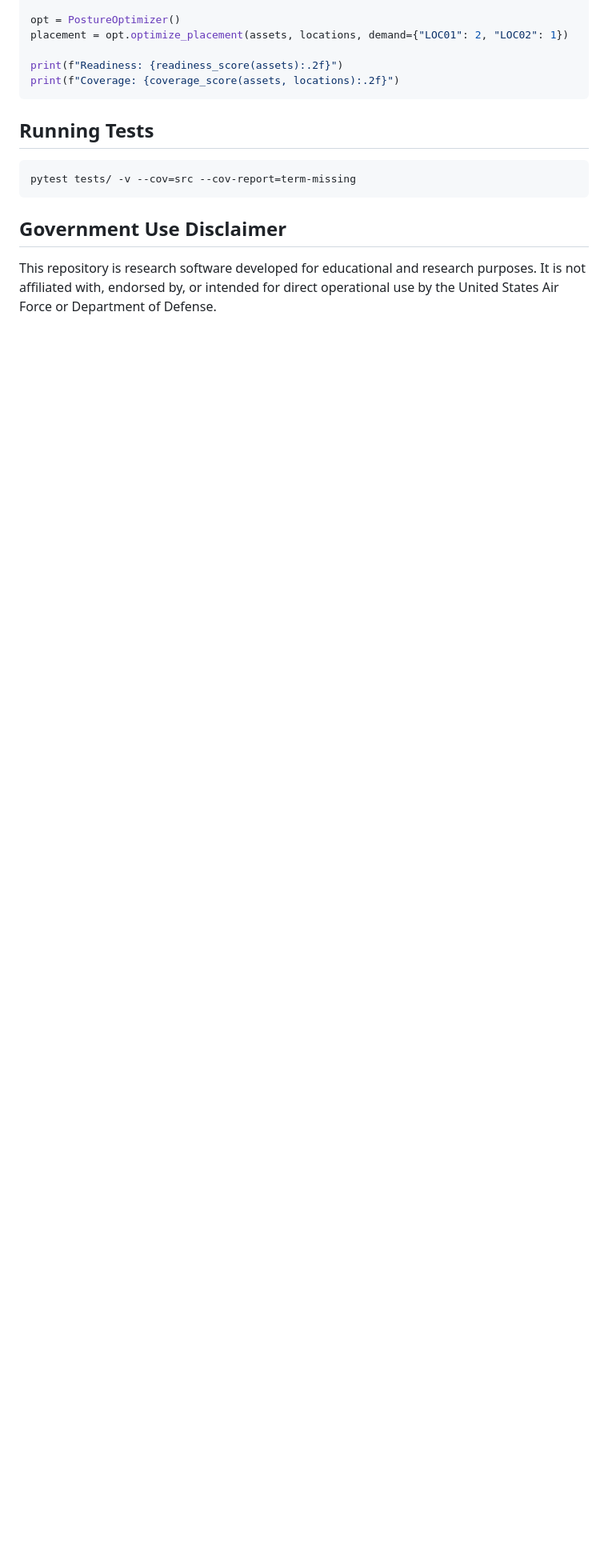
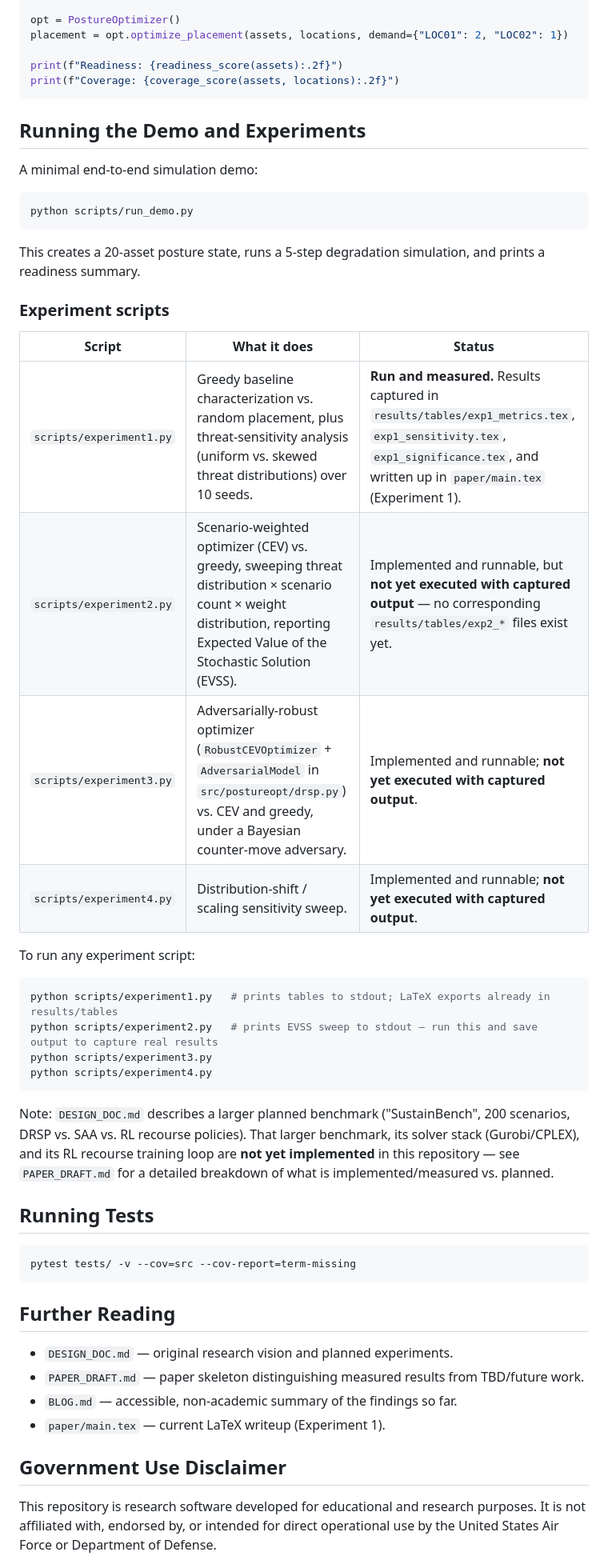
Before and after one commit to anote-ai/Research-PostureAndSustainmentOptimization, a Markdown page: README.md, the part around the change. Shown at 80% size. Rendered like a GitHub page; blank space fills up the shorter version.

Commit message:
Expand README with experiment usage instructions and status table
Documents which experiment scripts have been run with captured
results (Experiment 1 only) vs. which are implemented but not yet
executed (Experiments 2-4), and links to BLOG.md / PAPER_DRAFT.md /
DESIGN_DOC.md for further context.

````diff
--- a/README.md
+++ b/README.md
@@ -75,11 +75,48 @@ print(f"Readiness: {readiness_score(assets):.2f}")
 print(f"Coverage: {coverage_score(assets, locations):.2f}")
 ```
 
+## Running the Demo and Experiments
+
+A minimal end-to-end simulation demo:
+
+```bash
+python scripts/run_demo.py
+```
+
+This creates a 20-asset posture state, runs a 5-step degradation simulation, and prints a readiness summary.
+
+### Experiment scripts
+
+| Script | What it does | Status |
+|---|---|---|
+| `scripts/experiment1.py` | Greedy baseline characterization vs. random placement, plus threat-sensitivity analysis (uniform vs. skewed threat distributions) over 10 seeds. | **Run and measured.** Results captured in `results/tables/exp1_metrics.tex`, `exp1_sensitivity.tex`, `exp1_significance.tex`, and written up in `paper/main.tex` (Experiment 1). |
+| `scripts/experiment2.py` | Scenario-weighted optimizer (CEV) vs. greedy, sweeping threat distribution × scenario count × weight distribution, reporting Expected Value of the Stochastic Solution (EVSS). | Implemented and runnable, but **not yet executed with captured output** — no corresponding `results/tables/exp2_*` files exist yet. |
+| `scripts/experiment3.py` | Adversarially-robust optimizer (`RobustCEVOptimizer` + `AdversarialModel` in `src/postureopt/drsp.py`) vs. CEV and greedy, under a Bayesian counter-move adversary. | Implemented and runnable; **not yet executed with captured output**. |
+| `scripts/experiment4.py` | Distribution-shift / scaling sensitivity sweep. | Implemented and runnable; **not yet executed with captured output**. |
+
+To run any experiment script:
+
+```bash
+python scripts/experiment1.py   # prints tables to stdout; LaTeX exports already in results/tables
+python scripts/experiment2.py   # prints EVSS sweep to stdout — run this and save output to capture real results
+python scripts/experiment3.py
+python scripts/experiment4.py
+```
+
+Note: `DESIGN_DOC.md` describes a larger planned benchmark ("SustainBench", 200 scenarios, DRSP vs. SAA vs. RL recourse policies). That larger benchmark, its solver stack (Gurobi/CPLEX), and its RL recourse training loop are **not yet implemented** in this repository — see `PAPER_DRAFT.md` for a detailed breakdown of what is implemented/measured vs. planned.
+
 ## Running Tests
 
 ```bash
 pytest tests/ -v --cov=src --cov-report=term-missing
 ```
+
+## Further Reading
+
+- `DESIGN_DOC.md` — original research vision and planned experiments.
+- `PAPER_DRAFT.md` — paper skeleton distinguishing measured results from TBD/future work.
+- `BLOG.md` — accessible, non-academic summary of the findings so far.
+- `paper/main.tex` — current LaTeX writeup (Experiment 1).
 
 ## Government Use Disclaimer
 
````
